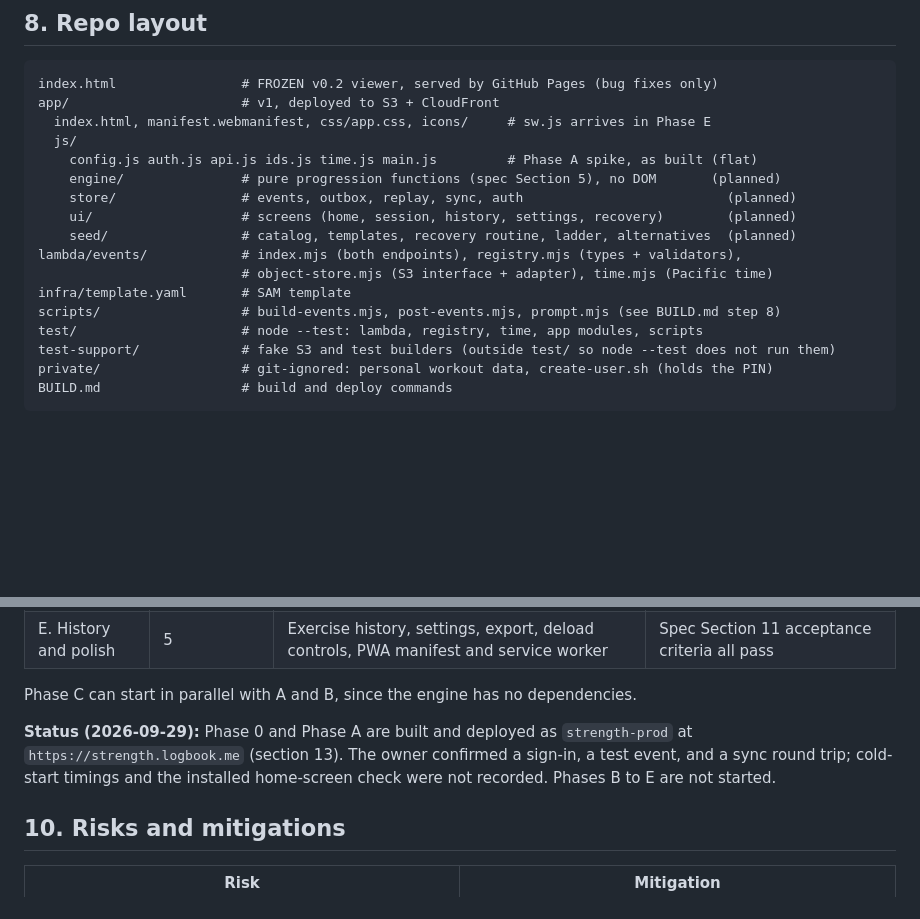
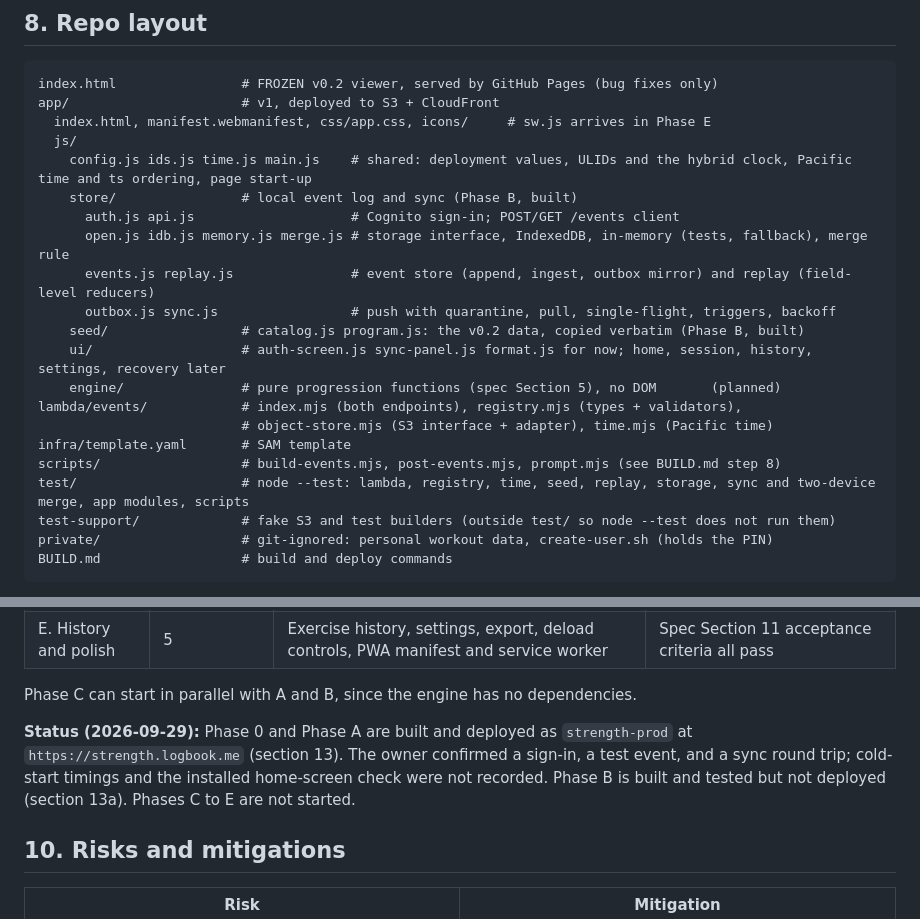
Before and after one commit to kathishah/strength, a Markdown page: DEPLOYMENT-PLAN.md, 2 parts joined by grey strips. Rendered like a GitHub page; blank space fills up the shorter version.

Commit message:
Docs: Phase B as built, repo layout, choices to confirm, deploy check
Co-Authored-By: Claude Sonnet 5.5 <noreply@anthropic.com>

```diff
--- a/DEPLOYMENT-PLAN.md
+++ b/DEPLOYMENT-PLAN.md
@@ -135,16 +135,20 @@ index.html                # FROZEN v0.2 viewer, served by GitHub Pages (bug fixe
 app/                      # v1, deployed to S3 + CloudFront
   index.html, manifest.webmanifest, css/app.css, icons/     # sw.js arrives in Phase E
   js/
-    config.js auth.js api.js ids.js time.js main.js         # Phase A spike, as built (flat)
+    config.js ids.js time.js main.js    # shared: deployment values, ULIDs and the hybrid clock, Pacific time and ts ordering, page start-up
+    store/                # local event log and sync (Phase B, built)
+      auth.js api.js                    # Cognito sign-in; POST/GET /events client
+      open.js idb.js memory.js merge.js # storage interface, IndexedDB, in-memory (tests, fallback), merge rule
+      events.js replay.js               # event store (append, ingest, outbox mirror) and replay (field-level reducers)
+      outbox.js sync.js                 # push with quarantine, pull, single-flight, triggers, backoff
+    seed/                 # catalog.js program.js: the v0.2 data, copied verbatim (Phase B, built)
+    ui/                   # auth-screen.js sync-panel.js format.js for now; home, session, history, settings, recovery later
     engine/               # pure progression functions (spec Section 5), no DOM       (planned)
-    store/                # events, outbox, replay, sync, auth                          (planned)
-    ui/                   # screens (home, session, history, settings, recovery)        (planned)
-    seed/                 # catalog, templates, recovery routine, ladder, alternatives  (planned)
 lambda/events/            # index.mjs (both endpoints), registry.mjs (types + validators),
                           # object-store.mjs (S3 interface + adapter), time.mjs (Pacific time)
 infra/template.yaml       # SAM template
 scripts/                  # build-events.mjs, post-events.mjs, prompt.mjs (see BUILD.md step 8)
-test/                     # node --test: lambda, registry, time, app modules, scripts
+test/                     # node --test: lambda, registry, time, seed, replay, storage, sync and two-device merge, app modules, scripts
 test-support/             # fake S3 and test builders (outside test/ so node --test does not run them)
 private/                  # git-ignored: personal workout data, create-user.sh (holds the PIN)
 BUILD.md                  # build and deploy commands
@@ -163,7 +167,7 @@ Tests run with Node's built-in runner (`node --test`), so there is still no bund
 
 Phase C can start in parallel with A and B, since the engine has no dependencies.
 
-**Status (2026-09-29):** Phase 0 and Phase A are built and deployed as `strength-prod` at `https://strength.logbook.me` (section 13). The owner confirmed a sign-in, a test event, and a sync round trip; cold-start timings and the installed home-screen check were not recorded. Phases B to E are not started.
+**Status (2026-09-29):** Phase 0 and Phase A are built and deployed as `strength-prod` at `https://strength.logbook.me` (section 13). The owner confirmed a sign-in, a test event, and a sync round trip; cold-start timings and the installed home-screen check were not recorded. Phase B is built and tested but not deployed (section 13a). Phases C to E are not started.
 
 ## 10. Risks and mitigations
 | Risk | Mitigation |
```
Also changed, not shown: other parts of DEPLOYMENT-PLAN.md (+25 -1 lines), BUILD.md (+6 -5 lines).
